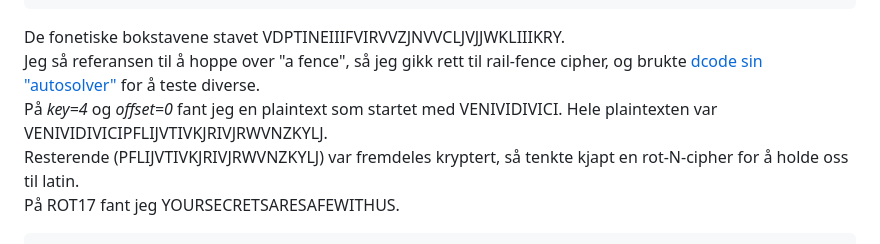
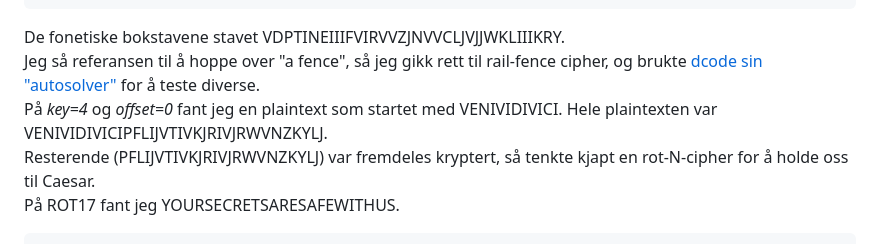
Before and after one commit to bopsec/ctf-writeups, a Markdown page: Cybertalent23/2.2_Department_of_Cryptography/Readme.md, the part around the change. GitHub-like rendering.

````diff
--- a/Cybertalent23/2.2_Department_of_Cryptography/Readme.md
+++ b/Cybertalent23/2.2_Department_of_Cryptography/Readme.md
@@ -12,7 +12,7 @@ all of us in the office for classical ciphers congratulate you with passing the
 De fonetiske bokstavene stavet VDPTINEIIIFVIRVVZJNVVCLJVJJWKLIIIKRY.\
 Jeg så referansen til å hoppe over "a fence", så jeg gikk rett til rail-fence cipher, og brukte [dcode sin "autosolver"](https://www.dcode.fr/rail-fence-cipher) for å teste diverse.\
 På *key=4* og *offset=0* fant jeg en plaintext som startet med VENIVIDIVICI. Hele plaintexten var VENIVIDIVICIPFLIJVTIVKJRIVJRWVNZKYLJ.\
-Resterende (PFLIJVTIVKJRIVJRWVNZKYLJ) var fremdeles kryptert, så tenkte kjapt en rot-N-cipher for å holde oss til latin.\
+Resterende (PFLIJVTIVKJRIVJRWVNZKYLJ) var fremdeles kryptert, så tenkte kjapt en rot-N-cipher for å holde oss til Caesar.\
 På ROT17 fant jeg YOURSECRETSARESAFEWITHUS.
 ```
 login@corax:~/2_oppdrag$ scoreboard FLAG{YOURSECRETSARESAFEWITHUS}
````
